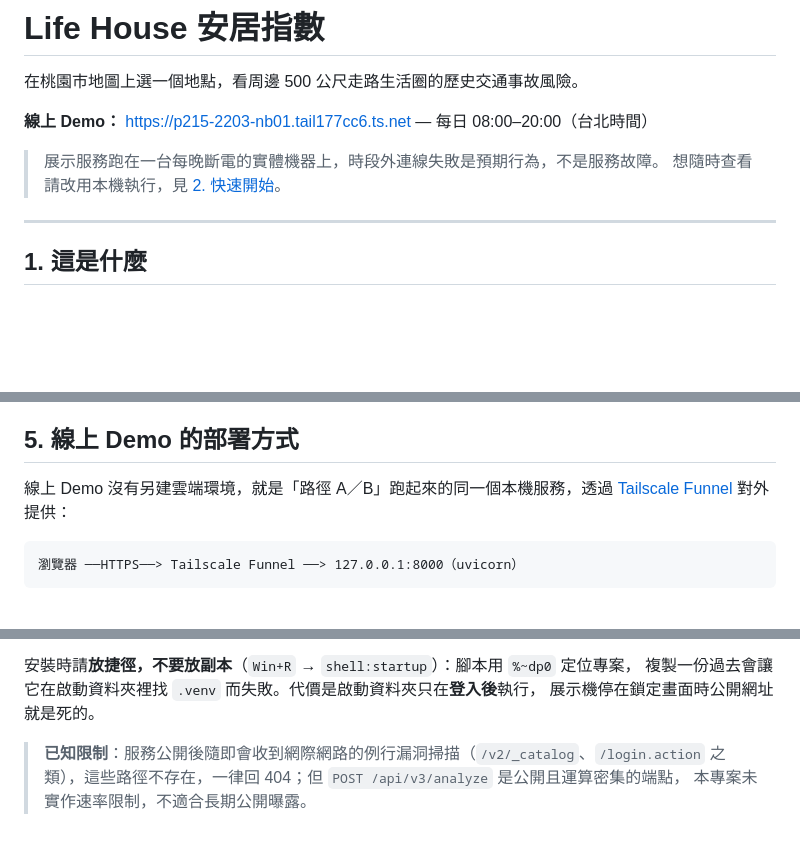
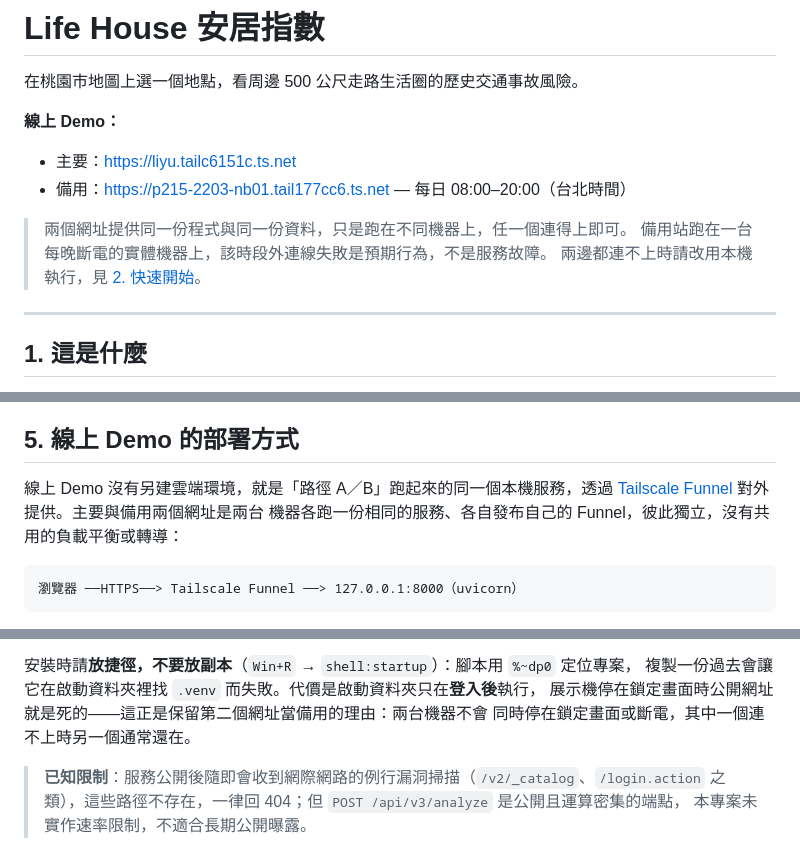
Before and after one commit to lee851104/life_house, a Markdown page: README.md, 3 parts joined by grey strips. GitHub-like rendering; blank space fills up the shorter version.

Commit message:
docs: 新增主要 Demo 網址，原網址保留為備用
主要站 https://liyu.tailc6151c.ts.net 常時開通，因此不標示時段；
原 p215-2203-nb01 站降為備用，維持每日 08:00-20:00 的既有說明。

第 5 節補述兩個網址是兩台機器各跑一份服務、各自發布 Funnel，
彼此獨立而非同一台的兩個入口；並把「啟動資料夾只在登入後執行、
展示機停在鎖定畫面時公開網址就是死的」這個單點故障，
與保留備用網址的理由接起來。

Co-Authored-By: Claude Opus 5 <noreply@anthropic.com>

````diff
--- a/README.md
+++ b/README.md
@@ -2,10 +2,14 @@
 
 在桃園市地圖上選一個地點，看周邊 500 公尺走路生活圈的歷史交通事故風險。
 
-**線上 Demo：** <https://p215-2203-nb01.tail177cc6.ts.net> — 每日 08:00–20:00（台北時間）
+**線上 Demo：**
 
-> 展示服務跑在一台每晚斷電的實體機器上，時段外連線失敗是預期行為，不是服務故障。
-> 想隨時查看請改用本機執行，見 [2. 快速開始](#2-快速開始)。
+- 主要：<https://liyu.tailc6151c.ts.net>
+- 備用：<https://p215-2203-nb01.tail177cc6.ts.net> — 每日 08:00–20:00（台北時間）
+
+> 兩個網址提供同一份程式與同一份資料，只是跑在不同機器上，任一個連得上即可。
+> 備用站跑在一台每晚斷電的實體機器上，該時段外連線失敗是預期行為，不是服務故障。
+> 兩邊都連不上時請改用本機執行，見 [2. 快速開始](#2-快速開始)。
 
 ---
 
@@ -328,7 +332,8 @@ $ uv run pytest
 ## 5. 線上 Demo 的部署方式
 
 線上 Demo 沒有另建雲端環境，就是「路徑 A／B」跑起來的同一個本機服務，透過
-[Tailscale Funnel](https://tailscale.com/kb/1223/funnel) 對外提供：
+[Tailscale Funnel](https://tailscale.com/kb/1223/funnel) 對外提供。主要與備用兩個網址是兩台
+機器各跑一份相同的服務、各自發布自己的 Funnel，彼此獨立，沒有共用的負載平衡或轉導：
 
 ```text
 瀏覽器 ──HTTPS──> Tailscale Funnel ──> 127.0.0.1:8000（uvicorn）
@@ -353,7 +358,8 @@ tailscale funnel --bg 8000
 
 安裝時請**放捷徑，不要放副本**（`Win+R` → `shell:startup`）：腳本用 `%~dp0` 定位專案，
 複製一份過去會讓它在啟動資料夾裡找 `.venv` 而失敗。代價是啟動資料夾只在**登入後**執行，
-展示機停在鎖定畫面時公開網址就是死的。
+展示機停在鎖定畫面時公開網址就是死的——這正是保留第二個網址當備用的理由：兩台機器不會
+同時停在鎖定畫面或斷電，其中一個連不上時另一個通常還在。
 
 > **已知限制**：服務公開後隨即會收到網際網路的例行漏洞掃描（`/v2/_catalog`、`/login.action`
 > 之類），這些路徑不存在，一律回 404；但 `POST /api/v3/analyze` 是公開且運算密集的端點，
````
